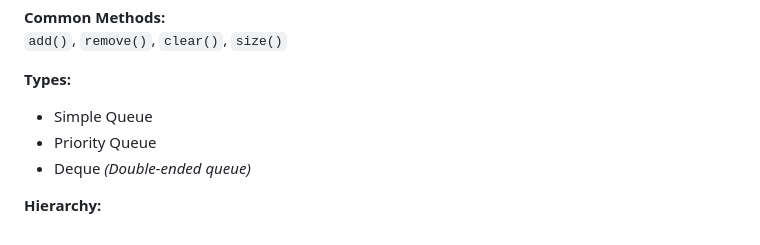
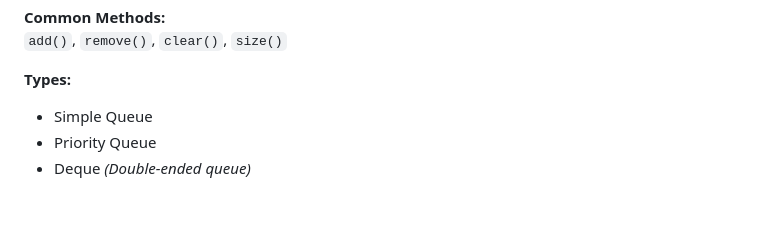
Before and after one commit to Ayu18z/WiproD1, a Markdown page: README.md, the part around the change. GitHub-like rendering; blank space fills up the shorter version.

```diff
--- a/README.md
+++ b/README.md
@@ -281,5 +281,3 @@ They provide **data structures** that can grow and shrink in size, making data h
 - Simple Queue
 - Priority Queue
 - Deque *(Double-ended queue)*
-
-**Hierarchy:**
```
